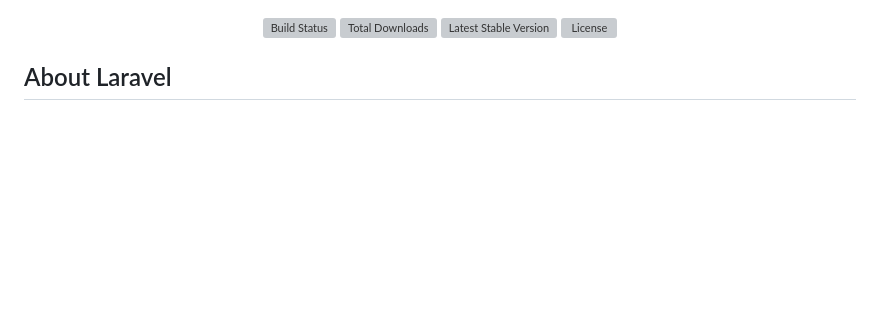
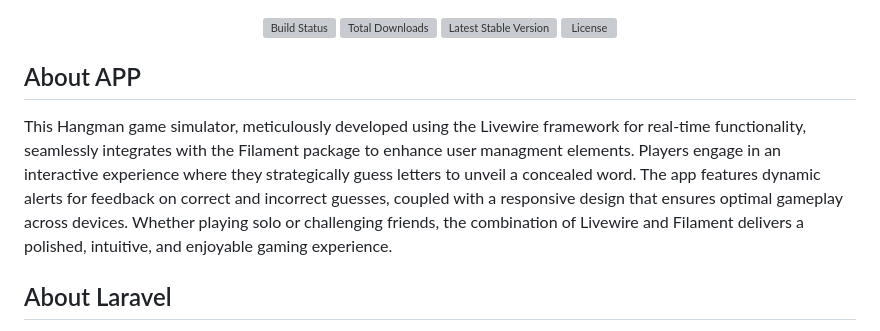
Before and after one commit to amrachraf6699/HangMan, a Markdown page: README.md, the part around the change printed below. GitHub-like rendering; blank space fills up the shorter version; grey boxes are pictures that could not be loaded.

```diff
--- a/README.md
+++ b/README.md
@@ -6,6 +6,10 @@
 <a href="https://packagist.org/packages/laravel/framework"><img src="https://img.shields.io/packagist/v/laravel/framework" alt="Latest Stable Version"></a>
 <a href="https://packagist.org/packages/laravel/framework"><img src="https://img.shields.io/packagist/l/laravel/framework" alt="License"></a>
 </p>
+
+## About APP
+
+This Hangman game simulator, meticulously developed using the Livewire framework for real-time functionality, seamlessly integrates with the Filament package to enhance user managment elements. Players engage in an interactive experience where they strategically guess letters to unveil a concealed word. The app features dynamic alerts for feedback on correct and incorrect guesses, coupled with a responsive design that ensures optimal gameplay across devices. Whether playing solo or challenging friends, the combination of Livewire and Filament delivers a polished, intuitive, and enjoyable gaming experience.
 
 ## About Laravel
 
```
Also changed, not shown: other parts of README.md (+1 -1 lines).
